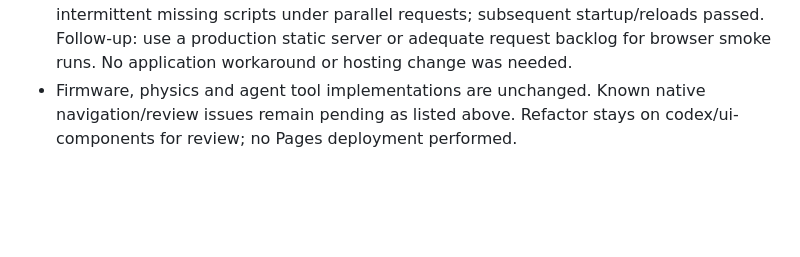
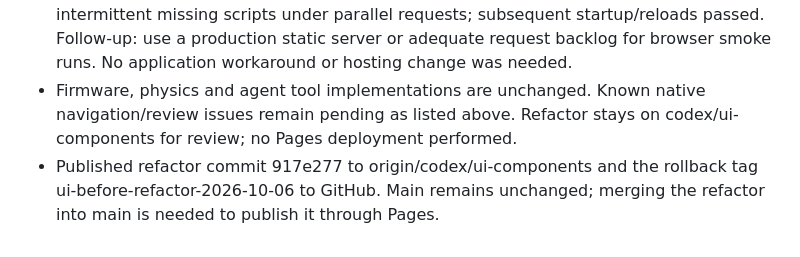
Before and after one commit to mrtksn/liftlab, a Markdown page: docs/TODO.md, the part around the change. Drawn GitHub-style; blank space fills up the shorter version.

Commit message:
Record UI refactor branch publication

```diff
--- a/docs/TODO.md
+++ b/docs/TODO.md
@@ -140,3 +140,4 @@
 - Browser smoke passed: flying readouts, pause/speed, part expansion/edit/undo/redo/save, share-code round trip, formula apply/revert, MOSFET settings and retained custom-driver draft, ESP/Pi guides, ground controls/AI provider selection, section jumps and 390 px / 1440 px layouts without page overflow. GoatCounter retained. Export click ran, but browser automation could not capture its download; manually verify file export/import before release. No physical flashing or live-model test performed.
 - Temporary preview-only workaround: enlarged the Python HTTP request queue after intermittent missing scripts under parallel requests; subsequent startup/reloads passed. Follow-up: use a production static server or adequate request backlog for browser smoke runs. No application workaround or hosting change was needed.
 - Firmware, physics and agent tool implementations are unchanged. Known native navigation/review issues remain pending as listed above. Refactor stays on codex/ui-components for review; no Pages deployment performed.
+- Published refactor commit 917e277 to origin/codex/ui-components and the rollback tag ui-before-refactor-2026-10-06 to GitHub. Main remains unchanged; merging the refactor into main is needed to publish it through Pages.
```
